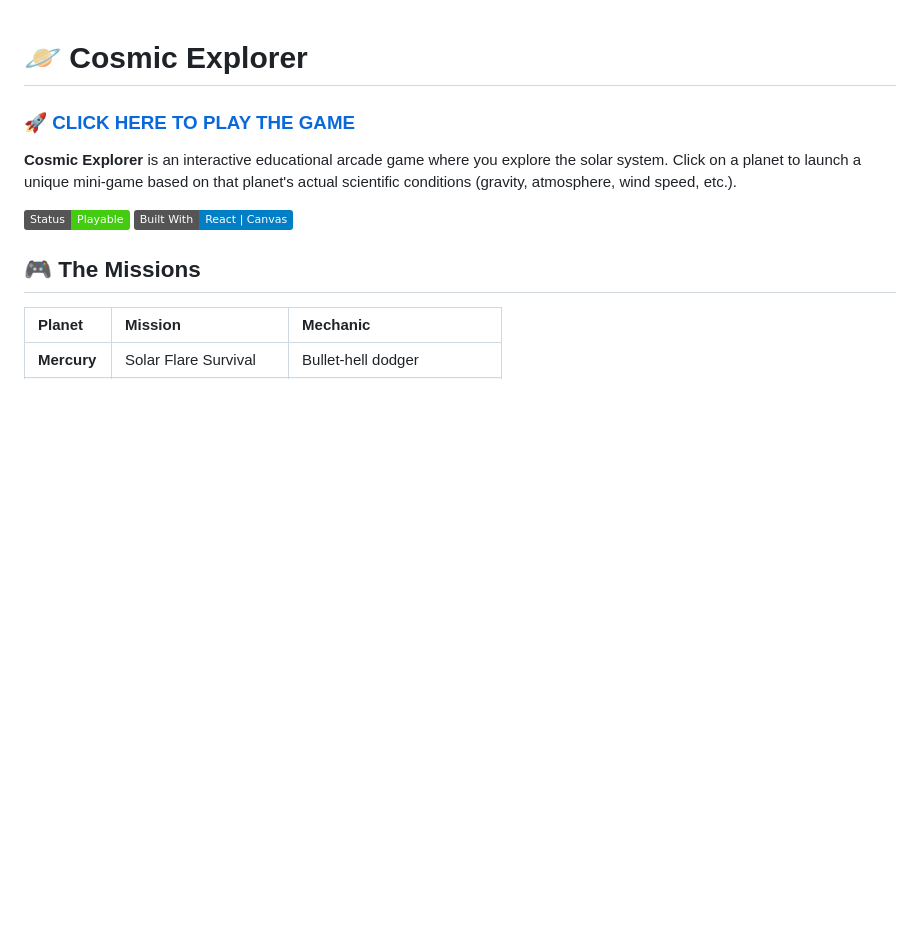
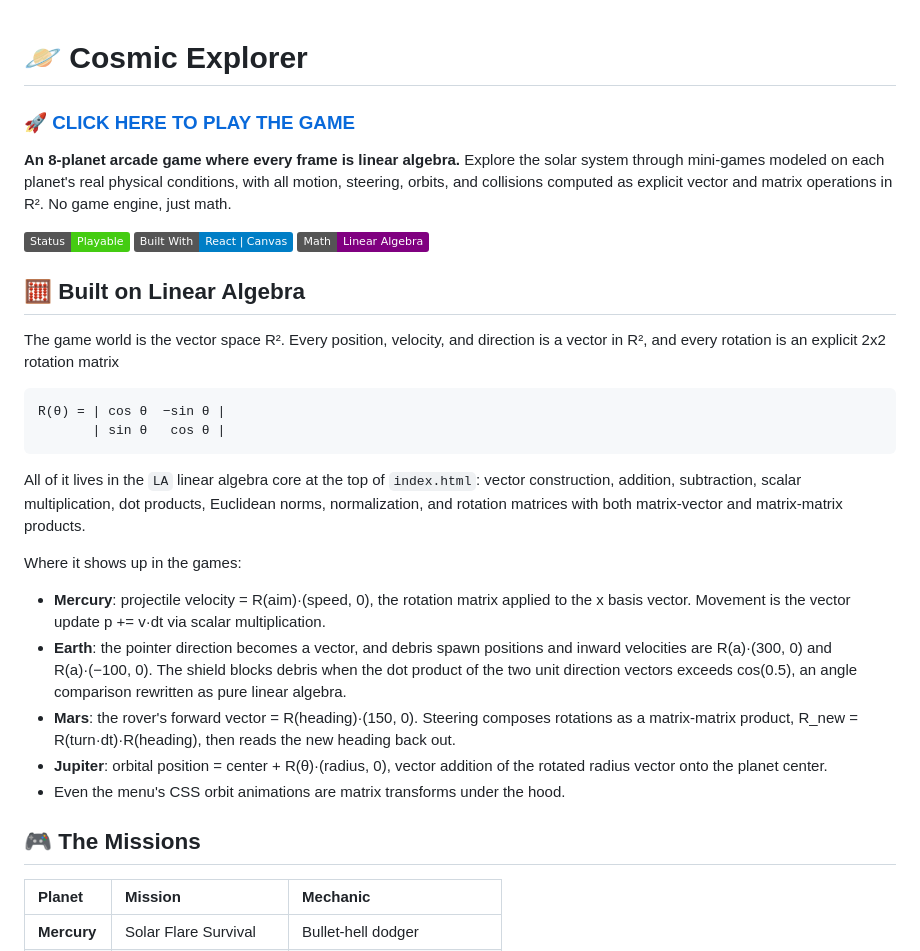
Before and after one commit to otawfik/CosmicGame, a Markdown page: README.md, the part around one of its changes. Drawn GitHub-style; badges without logos; blank space fills up the shorter version.

```diff
--- a/README.md
+++ b/README.md
@@ -1,11 +1,27 @@
-
 # 🪐 Cosmic Explorer
 
 ### [🚀 CLICK HERE TO PLAY THE GAME](https://otawfik.github.io/CosmicGame/)
 
-**Cosmic Explorer** is an interactive educational arcade game where you explore the solar system. Click on a planet to launch a unique mini-game based on that planet's actual scientific conditions (gravity, atmosphere, wind speed, etc.).
+**An 8-planet arcade game where every frame is linear algebra.** Explore the solar system through mini-games modeled on each planet's real physical conditions, with all motion, steering, orbits, and collisions computed as explicit vector and matrix operations in R². No game engine, just math.
 
-![Solar System](https://img.shields.io/badge/Status-Playable-brightgreen) ![Tech](https://img.shields.io/badge/Built%20With-React%20%7C%20Canvas-blue)
+![Solar System](https://img.shields.io/badge/Status-Playable-brightgreen) ![Tech](https://img.shields.io/badge/Built%20With-React%20%7C%20Canvas-blue) ![Math](https://img.shields.io/badge/Math-Linear%20Algebra-purple)
+
+## 🧮 Built on Linear Algebra
+
+The game world is the vector space R². Every position, velocity, and direction is a vector in R², and every rotation is an explicit 2x2 rotation matrix
+
+    R(θ) = | cos θ  −sin θ |
+           | sin θ   cos θ |
+
+All of it lives in the `LA` linear algebra core at the top of `index.html`: vector construction, addition, subtraction, scalar multiplication, dot products, Euclidean norms, normalization, and rotation matrices with both matrix-vector and matrix-matrix products.
+
+Where it shows up in the games:
+
+- **Mercury**: projectile velocity = R(aim)·(speed, 0), the rotation matrix applied to the x basis vector. Movement is the vector update p += v·dt via scalar multiplication.
+- **Earth**: the pointer direction becomes a vector, and debris spawn positions and inward velocities are R(a)·(300, 0) and R(a)·(−100, 0). The shield blocks debris when the dot product of the two unit direction vectors exceeds cos(0.5), an angle comparison rewritten as pure linear algebra.
+- **Mars**: the rover's forward vector = R(heading)·(150, 0). Steering composes rotations as a matrix-matrix product, R_new = R(turn·dt)·R(heading), then reads the new heading back out.
+- **Jupiter**: orbital position = center + R(θ)·(radius, 0), vector addition of the rotated radius vector onto the planet center.
+- Even the menu's CSS orbit animations are matrix transforms under the hood.
 
 ## 🎮 The Missions
 
```
Also changed, not shown: other parts of README.md (+11 -23 lines).
